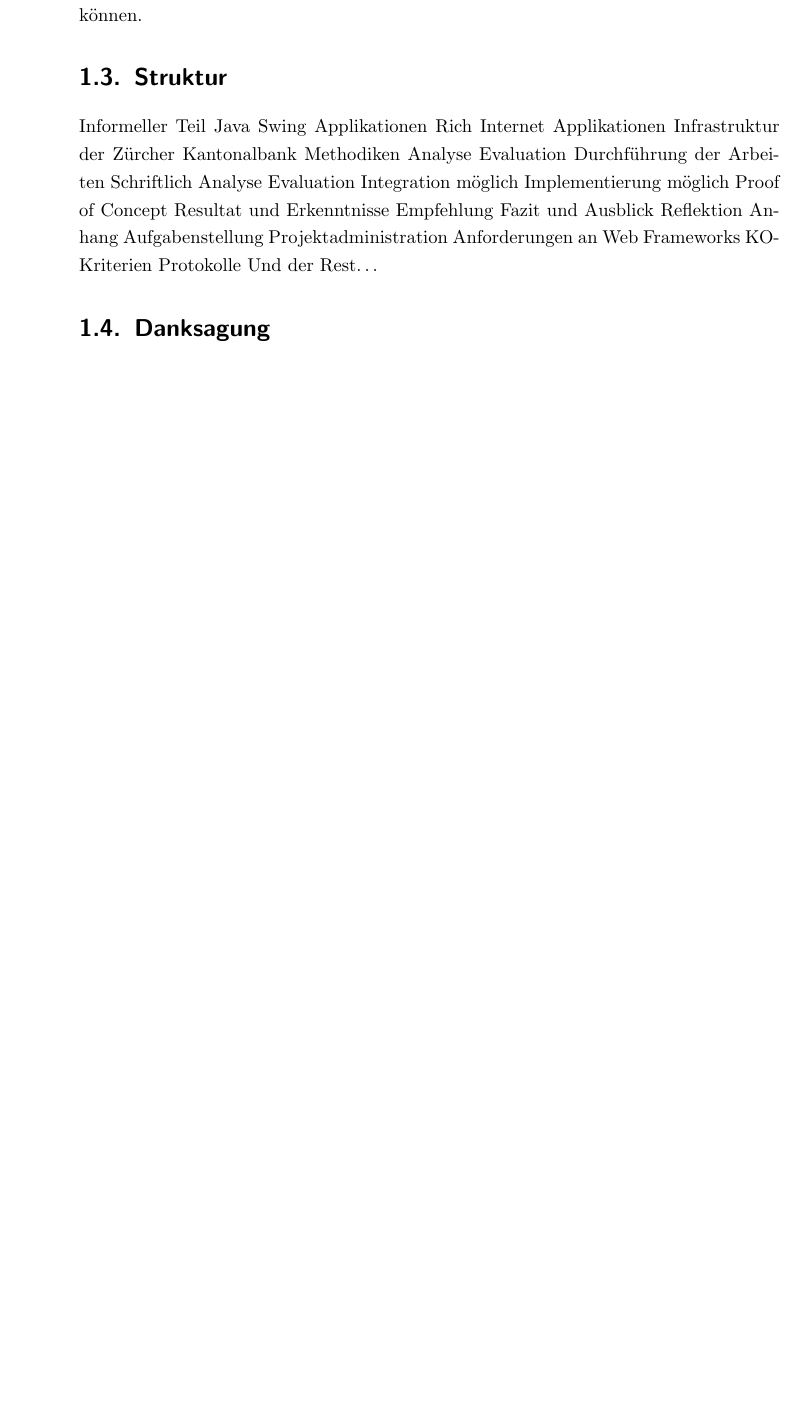
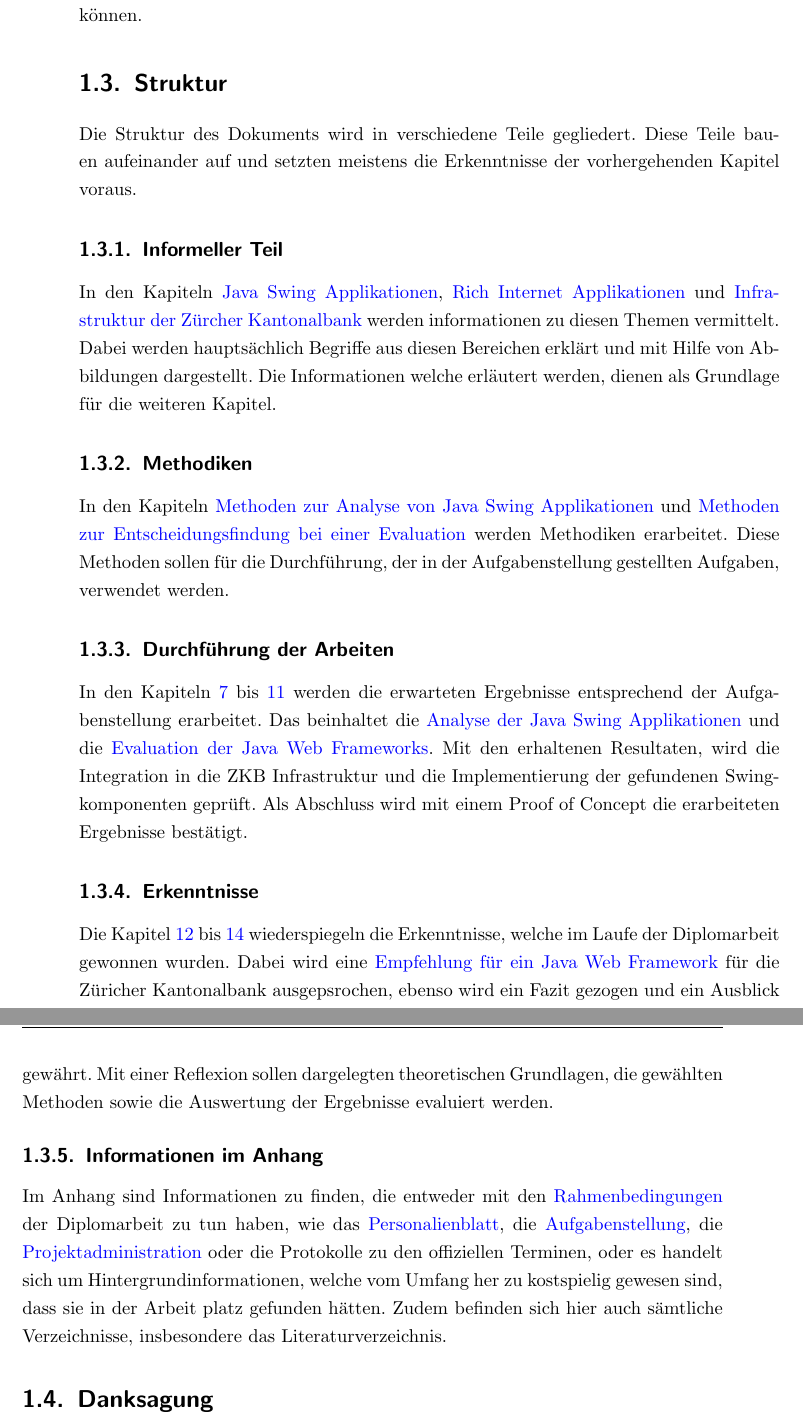
Before and after one commit to sushicutta/Diplomarbeit, a LaTeX thesis (doc/dokumentation/Diplomarbeit.tex, which reads doc/dokumentation/kapitel/einfuehrung.tex): part of page 13 of 126 before the commit and two parts of pages 13 and 14 of 126 after it, the two joined at a grey line, cut so that both start at the same text, the shorter picture padded with empty space. Compiled offline with pdfLaTeX; an older LaTeX class or package is replaced by its successor.

Commit message:
Kapitel Einführung weiter geschrieben.

```diff
--- a/doc/dokumentation/kapitel/einfuehrung.tex
+++ b/doc/dokumentation/kapitel/einfuehrung.tex
@@ -88,31 +88,59 @@
 
   \section{Struktur}
 
-  Informeller Teil
-    Java Swing Applikationen
-    Rich Internet Applikationen
-    Infrastruktur der Zürcher Kantonalbank
-  Methodiken
-    Analyse
-    Evaluation
-  Durchführung der Arbeiten
-    Schriftlich
-      Analyse
-      Evaluation
-      Integration möglich
-      Implementierung möglich
-    Proof of Concept
-  Resultat und Erkenntnisse
-    Empfehlung
-    Fazit und Ausblick
-    Reflektion
-  Anhang
-    Aufgabenstellung
-    Projektadministration
-    Anforderungen an Web Frameworks
-    KO-Kriterien
-    Protokolle
-    Und der Rest\ldots
+  Die Struktur des Dokuments wird in verschiedene Teile gegliedert. Diese Teile
+  bauen aufeinander auf und setzten meistens die Erkenntnisse der vorhergehenden
+  Kapitel voraus.
+
+  \subsection{Informeller Teil}
+
+  In den Kapiteln
+  \nameref{chapter:JavaSwingApplikationen},
+  \nameref{chapter:RichInternetApplikationen} und
+  \nameref{chapter:InfrastrukturDerZuercherKantonalbank} werden informationen
+  zu diesen Themen vermittelt. Dabei werden hauptsächlich Begriffe aus diesen
+  Bereichen erklärt und mit Hilfe von Abbildungen dargestellt. Die
+  Informationen welche erläutert werden, dienen als Grundlage für die weiteren
+  Kapitel.
+
+  \subsection{Methodiken}
+
+  In den Kapiteln \nameref{chapter:MethodenZurAnalyseVonJavaSwingApplikationen}
+  und \nameref{chapter:MethodenZurEntscheidungsfindungBeiEinerEvaluation} werden
+  Methodiken erarbeitet. Diese Methoden sollen für die Durchführung, der in der
+  Aufgabenstellung gestellten Aufgaben, verwendet werden.
+
+  \subsection{Durchführung der Arbeiten}
+
+  In den Kapiteln \ref{chapter:AnalyseDerJavaSwingApplikationen} bis
+  \ref{chapter:ProofOfConcept} werden die erwarteten Ergebnisse
+  entsprechend der Aufgabenstellung erarbeitet. Das beinhaltet die
+  \nameref{chapter:AnalyseDerJavaSwingApplikationen} und die
+  \nameref{chapter:EvaluationDerJavaWebFrameworks}. Mit den erhaltenen
+  Resultaten, wird die Integration in die ZKB Infrastruktur und die
+  Implementierung der gefundenen Swingkomponenten geprüft. Als Abschluss wird
+  mit einem Proof of Concept die erarbeiteten Ergebnisse bestätigt.
+
+  \subsection{Erkenntnisse}
+
+  Die Kapitel \ref{chapter:EmpfehlungFuerEinJavaWebFramework} bis
+  \ref{chapter:Reflexion} wiederspiegeln die Erkenntnisse, welche im Laufe
+  der Diplomarbeit gewonnen wurden. Dabei wird eine
+  \nameref{chapter:EmpfehlungFuerEinJavaWebFramework} für die Züricher
+  Kantonalbank ausgepsrochen, ebenso wird ein Fazit gezogen und ein Ausblick
+  gewährt. Mit einer Reflexion sollen dargelegten theoretischen Grundlagen, die
+  gewählten Methoden sowie die Auswertung der Ergebnisse evaluiert werden.
+
+  \subsection{Informationen im Anhang}
+
+  Im Anhang sind Informationen zu finden, die entweder mit den
+  \nameref{chapter:Rahmenbedingungen} der Diplomarbeit zu tun haben, wie das
+  \nameref{chapter:Personalienblatt}, die \nameref{chapter:Aufgabenstellung}, die
+  \nameref{chapter:Projektadministration} oder die Protokolle zu den offiziellen
+  Terminen, oder es handelt sich um Hintergrundinformationen, welche vom Umfang
+  her zu kostspielig gewesen sind, dass sie in der Arbeit platz gefunden
+  hätten. Zudem befinden sich hier auch sämtliche Verzeichnisse, insbesondere
+  das \bibname.
 
   \section{Danksagung}
 
```
Also changed, not shown: doc/dokumentation/Diplomarbeit.tex (+3 -3 lines), doc/dokumentation/kapitel/implementierungDerGefundenenSwingkomponenten.tex (+8 -5 lines), doc/dokumentation/kapitel/integrationInDieZkbInfrastrukturMoeglich.tex (+3 -2 lines), doc/dokumentation/kapitel/reflexion.tex (renamed from doc/dokumentation/kapitel/reflektion.tex).
